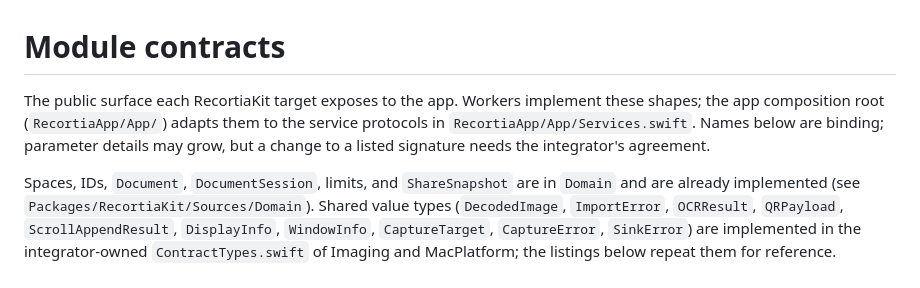
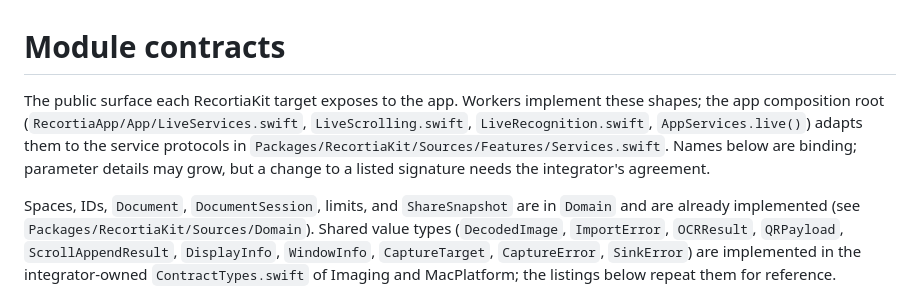
Before and after one commit to mneves75/recortia, a Markdown page: docs/architecture/module-contracts.md, the part around the change. Drawn GitHub-style.

Commit message:
docs(architecture): point the contracts at the real service protocol location
Co-Authored-By: Claude Opus 5.5 <noreply@anthropic.com>

```diff
--- a/docs/architecture/module-contracts.md
+++ b/docs/architecture/module-contracts.md
@@ -1,8 +1,9 @@
 # Module contracts
 
 The public surface each RecortiaKit target exposes to the app. Workers implement these shapes;
-the app composition root (`RecortiaApp/App/`) adapts them to the service protocols in
-`RecortiaApp/App/Services.swift`. Names below are binding; parameter details may grow, but a
+the app composition root (`RecortiaApp/App/LiveServices.swift`, `LiveScrolling.swift`,
+`LiveRecognition.swift`, `AppServices.live()`) adapts them to the service protocols in
+`Packages/RecortiaKit/Sources/Features/Services.swift`. Names below are binding; parameter details may grow, but a
 change to a listed signature needs the integrator's agreement.
 
 Spaces, IDs, `Document`, `DocumentSession`, limits, and `ShareSnapshot` are in `Domain` and are
```
